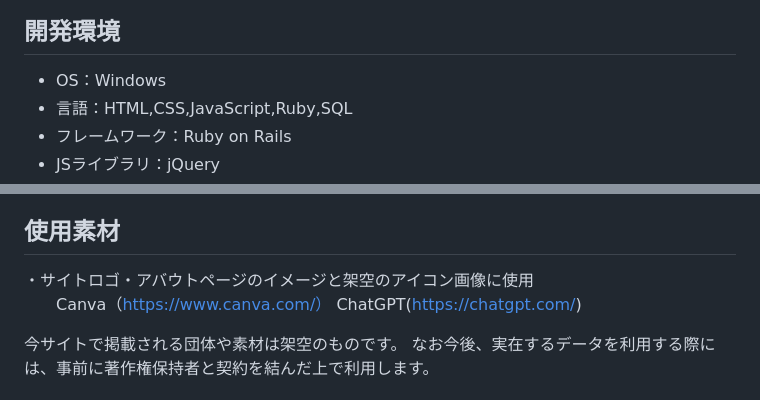
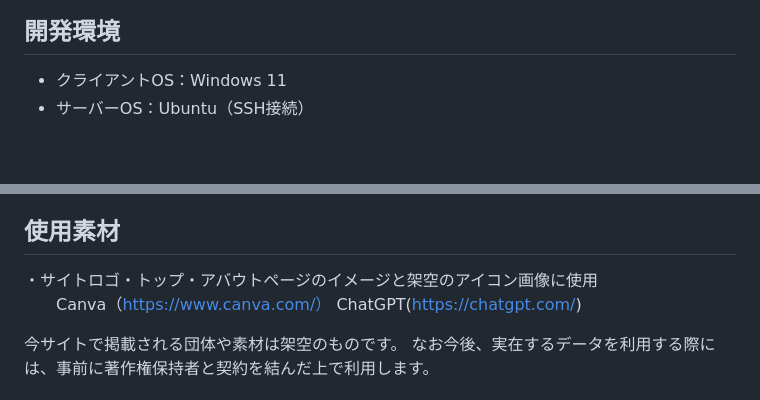
Before and after one commit to zassi-17/GATS, a Markdown page: README.md, 2 parts joined by grey strips. GitHub-like rendering; blank space fills up the shorter version.

Commit message:
Update README.md
実装した機能・開発環境・本番環境の項目を追加

```diff
--- a/README.md
+++ b/README.md
@@ -31,6 +42,4 @@
 ## 開発環境
-- OS：Windows
-- 言語：HTML,CSS,JavaScript,Ruby,SQL
-- フレームワーク：Ruby on Rails
-- JSライブラリ：jQuery
+- クライアントOS：Windows 11
+- サーバーOS：Ubuntu（SSH接続）
 - IDE：Visual Studio Code（VSCode）
@@ -38,5 +63,5 @@
 ## 使用素材
-・サイトロゴ・アバウトページのイメージと架空のアイコン画像に使用
+・サイトロゴ・トップ・アバウトページのイメージと架空のアイコン画像に使用
 　　Canva（https://www.canva.com/）
     ChatGPT(https://chatgpt.com/)
 
```
Also changed, not shown: other parts of README.md (+28 -1 lines).
